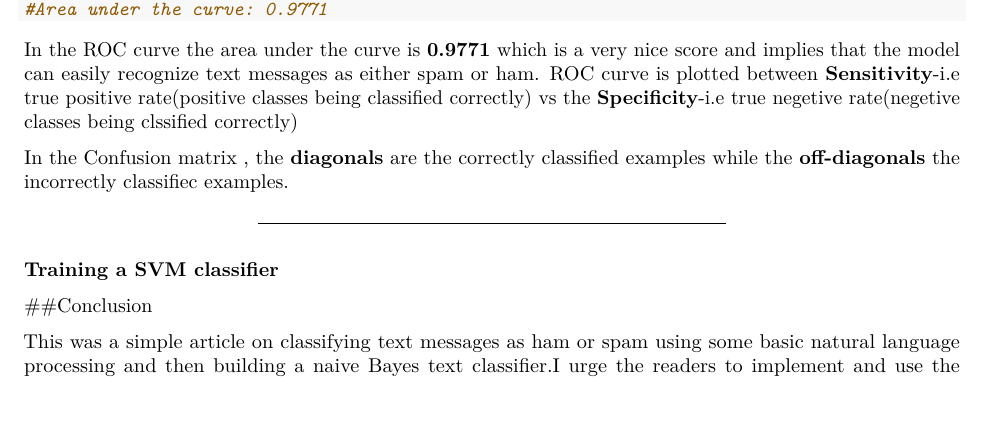
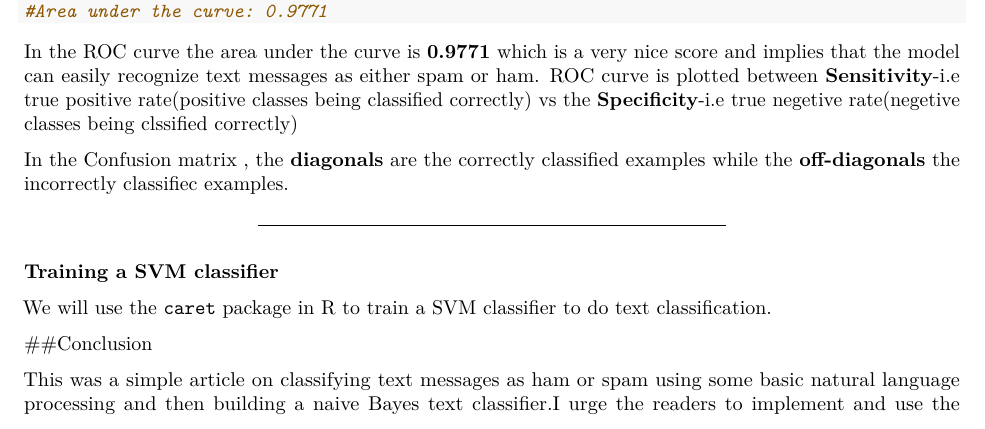
Before and after one commit to anishsingh20/Text-Message-Classification, an R Markdown document (notebook-hamorspam.Rmd): part of page 4 of 5, cut so that both start at the same text, the shorter picture padded with empty space. Rendered offline with R 4.5, knitr and Pandoc, then LaTeX, with nearby package versions; some code elsewhere in the file could not run offline.

Commit message:
loading the necessary packages

```diff
--- a/notebook-hamorspam.Rmd
+++ b/notebook-hamorspam.Rmd
@@ -194,6 +194,9 @@ In the Confusion matrix , the __diagonals__ are the correctly classified example
 
 ### Training a SVM classifier
 
+We will use the `caret` package in R to train a SVM classifier to do text classification.
+
+
 
 ##Conclusion
 
```
